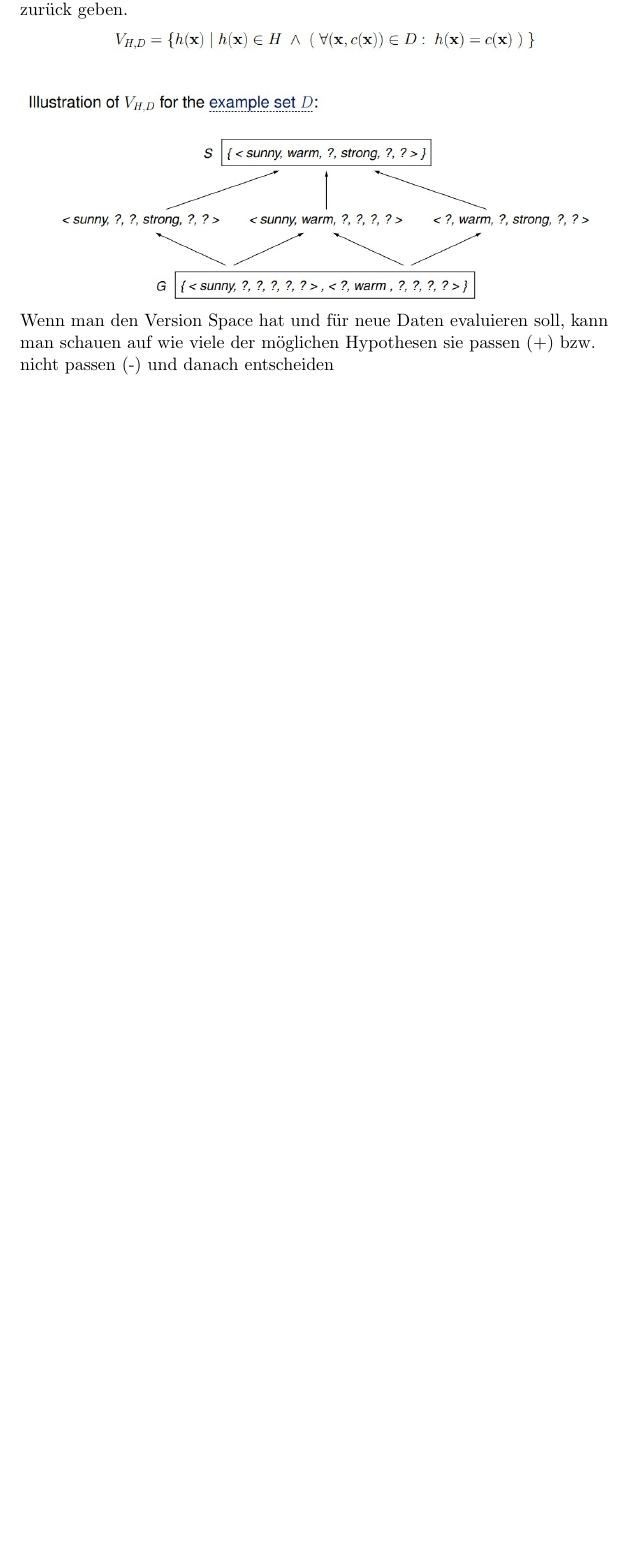
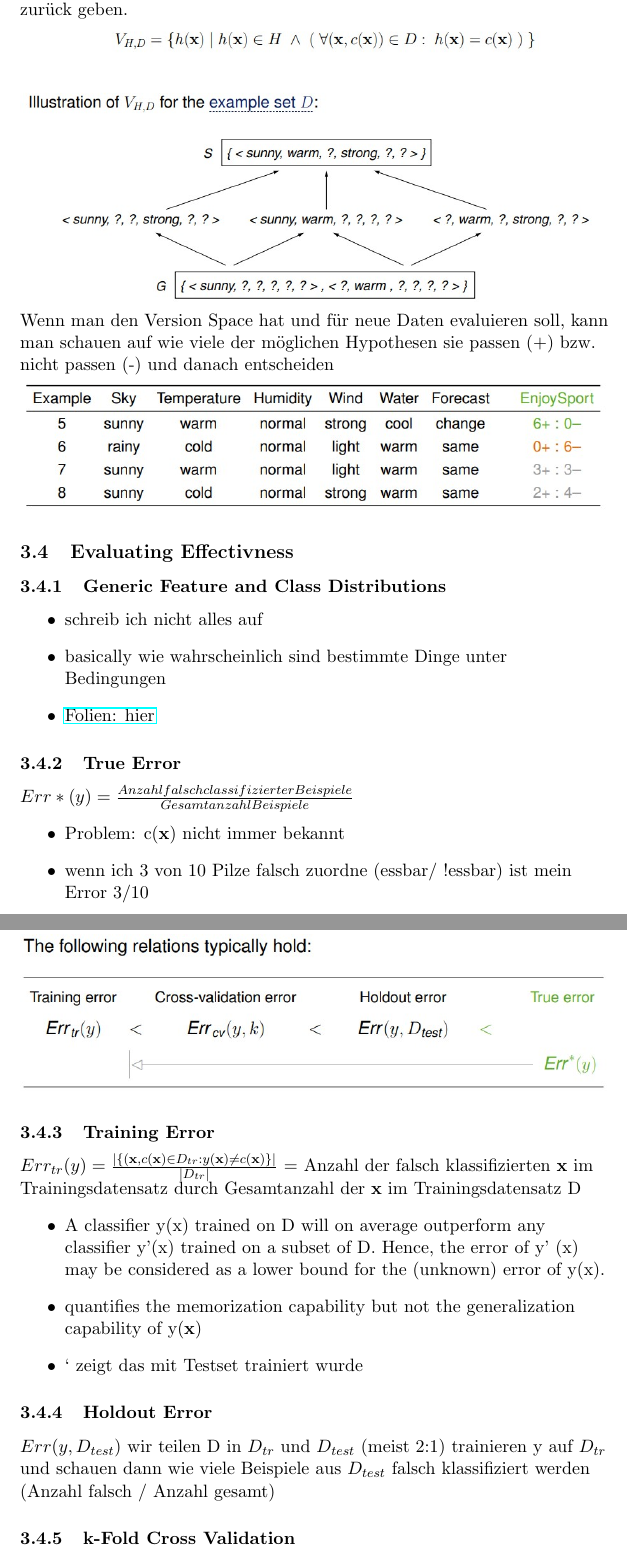
Before and after one commit to QueenBu/Maschine-Learning, a LaTeX document (ZusammenfassungML.tex): part of page 8 of 35 before the commit and two parts of pages 8 and 9 of 38 after it, the two joined at a grey line, cut so that both start at the same text, the shorter picture padded with empty space. Compiled offline with pdfLaTeX.

Commit message:
G for now

```diff
--- a/ZusammenfassungML.tex
+++ b/ZusammenfassungML.tex
@@ -190,3 +190,33 @@ Alle Hypothesen die für alle Beispiele aus D die richtigen Ergebnisse zurück g
 \includegraphics[width=\textwidth]{VersionSpace}
 Wenn man den Version Space hat und für neue Daten evaluieren soll, kann man schauen auf wie viele der möglichen Hypothesen sie passen (+) bzw. nicht passen (-) und danach entscheiden
 \includegraphics[width=\textwidth]{VSBeispiel}
+
+\subsection{Evaluating Effectivness}
+\subsubsection{Generic Feature and Class Distributions}
+\begin{itemize}
+\item schreib ich nicht alles auf
+\item basically wie wahrscheinlich sind bestimmte Dinge unter Bedingungen
+\item \href{https://webis.de/downloads/lecturenotes/machine-learning/unit-en-evaluating-effectiveness.pdf}{Folien: hier}
+\end{itemize}
+\subsubsection{True Error}
+$ Err*(y) = \frac{Anzahl falsch classifizierter Beispiele}{Gesamtanzahl Beispiele} $
+\begin{itemize}
+\item Problem: c(\textbf{x}) nicht immer bekannt
+\item wenn ich 3 von 10 Pilze falsch zuordne (essbar/ !essbar) ist mein Error 3/10
+\item auch True Misclassification Rate/ True Misclassification Error
+\end{itemize}
+\includegraphics[width=\textwidth]{Error}
+\subsubsection{Training Error}
+$Err_{tr}(y) = \frac{\mid \{ (\textbf{x},c(\textbf{x}) \in D_{tr} : y(\textbf{x})\neq c(\textbf{x}) \}\mid}{\mid D_{tr} \mid} $ = Anzahl der falsch klassifizierten \textbf{x} im Trainingsdatensatz durch Gesamtanzahl der \textbf{x} im Trainingsdatensatz D
+\begin{itemize}
+\item A classifier y(x) trained on D will on average outperform any classifier y’(x) trained on a subset of D. Hence, the error of y’ (x) may be considered as a lower bound for the (unknown) error of y(x).
+\item quantifies the memorization capability but not the generalization capability of y(\textbf{x})
+\item ‘ zeigt das mit Testset trainiert wurde
+\end{itemize}
+
+
+
+\subsubsection{Holdout Error}
+$ Err(y, D_{test})$ wir teilen D in $D_{tr}$ und $D_{test}$  (meist 2:1) trainieren y auf $D_{tr}$ und schauen dann wie viele Beispiele aus $D_{test}$ falsch klassifiziert werden (Anzahl falsch / Anzahl gesamt)
+
+\subsubsection{k-Fold Cross Validation}
```
Also changed, not shown: G/0.jpg (added), G/1a.jpg (added), G/1b.jpg (added), G/2a.jpg (added), G/2b.jpg (added), G/3a.jpg (added), G/3b.jpg (added), G/4a.jpg (added), G/4b.jpg (added), G/Variante-G@uni-leipzig.de (1) (2).png (added), ZusammenfassungML.pdf, images/Error.jpg (added), ZusammenfassungML.tex (32 more changed lines), 4 other files.
